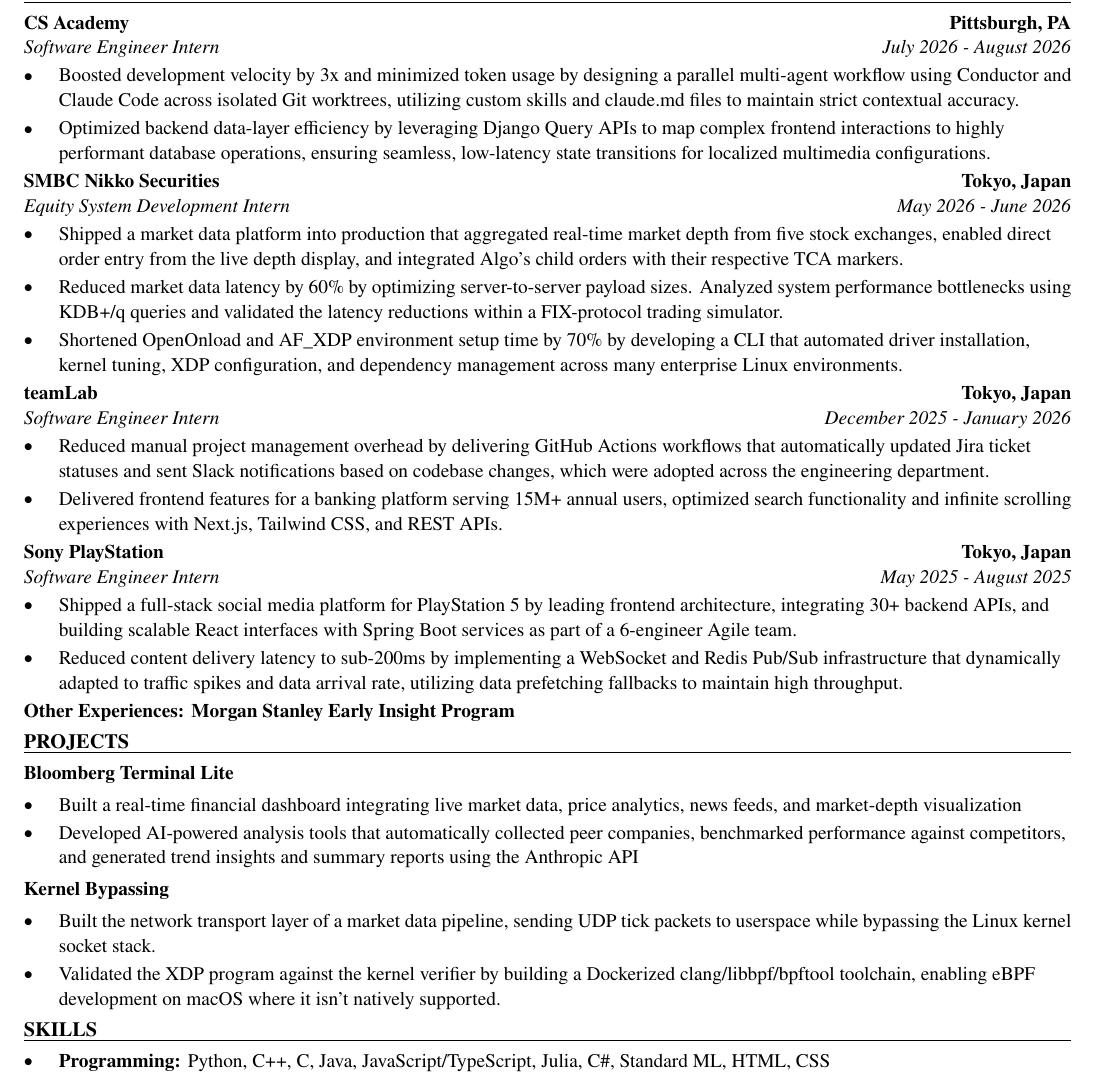
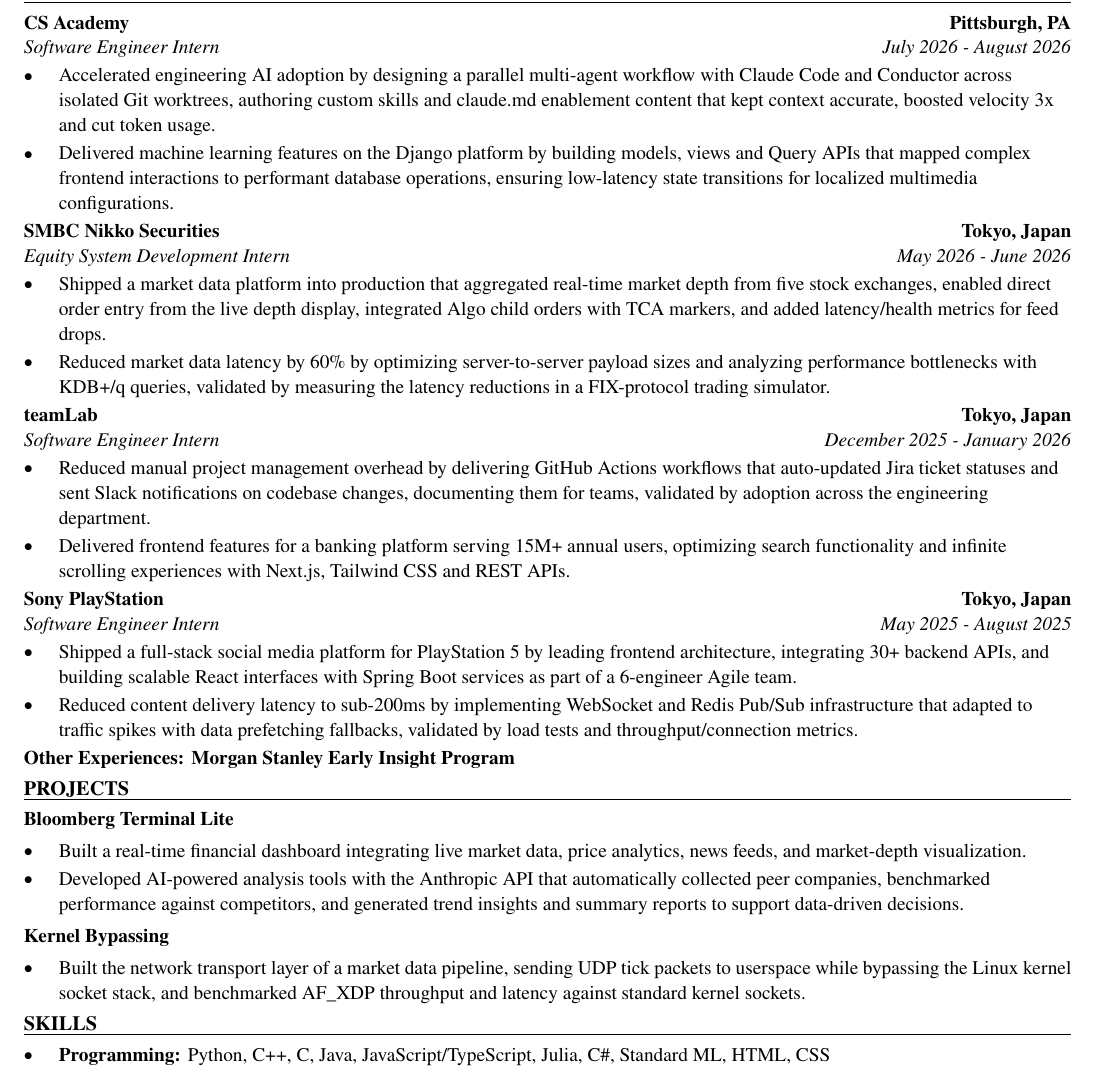
Before and after one commit to xinyichan04/resume, a LaTeX CV (resume.tex): part of the page, cut so that both start at the same text. Compiled offline with pdfLaTeX.

Commit message:
Tailor for Constellation Brands, Inc.: Intern, AI Innovation (ATS score 0.0 -> 0.0)

```diff
--- a/resume.tex
+++ b/resume.tex
@@ -52,41 +52,39 @@
 \section*{WORK EXPERIENCE}
 \entry{CS Academy}{Pittsburgh, PA}{Software Engineer Intern}{July 2026 - August 2026}
 \begin{itemize}
-  \item Boosted development velocity by 3x and minimized token usage by designing a parallel multi-agent workflow using Conductor and Claude Code across isolated Git worktrees, utilizing custom skills and claude.md files to maintain strict contextual accuracy.
-  \item Optimized backend data-layer efficiency by leveraging Django Query APIs to map complex frontend interactions to highly performant database operations, ensuring seamless, low-latency state transitions for localized multimedia configurations.
+  \item Accelerated engineering AI adoption by designing a parallel multi-agent workflow with Claude Code and Conductor across isolated Git worktrees, authoring custom skills and claude.md enablement content that kept context accurate, boosted velocity 3x and cut token usage.
+  \item Delivered machine learning features on the Django platform by building models, views and Query APIs that mapped complex frontend interactions to performant database operations, ensuring low-latency state transitions for localized multimedia configurations.
 \end{itemize}
 
 \entry{SMBC Nikko Securities}{Tokyo, Japan}{Equity System Development Intern}{May 2026 - June 2026}
 \begin{itemize}
-  \item Shipped a market data platform into production that aggregated real-time market depth from five stock exchanges, enabled direct order entry from the live depth display, and integrated Algo's child orders with their respective TCA markers.
-  \item Reduced market data latency by 60\% by optimizing server-to-server payload sizes. Analyzed system performance bottlenecks using KDB+/q queries and validated the latency reductions within a FIX-protocol trading simulator.
-  \item Shortened OpenOnload and AF\_XDP environment setup time by 70\% by developing a CLI that automated driver installation, kernel tuning, XDP configuration, and dependency management across many enterprise Linux environments.
+  \item Shipped a market data platform into production that aggregated real-time market depth from five stock exchanges, enabled direct order entry from the live depth display, integrated Algo child orders with TCA markers, and added latency/health metrics for feed drops.
+  \item Reduced market data latency by 60\% by optimizing server-to-server payload sizes and analyzing performance bottlenecks with KDB+/q queries, validated by measuring the latency reductions in a FIX-protocol trading simulator.
 \end{itemize}
 
 \entry{teamLab}{Tokyo, Japan}{Software Engineer Intern}{December 2025 - January 2026}
 \begin{itemize}
-  \item Reduced manual project management overhead by delivering GitHub Actions workflows that automatically updated Jira ticket statuses and sent Slack notifications based on codebase changes, which were adopted across the engineering department.
-  \item Delivered frontend features for a banking platform serving 15M+ annual users, optimized search functionality and infinite scrolling experiences with Next.js, Tailwind CSS, and REST APIs.
+  \item Reduced manual project management overhead by delivering GitHub Actions workflows that auto-updated Jira ticket statuses and sent Slack notifications on codebase changes, documenting them for teams, validated by adoption across the engineering department.
+  \item Delivered frontend features for a banking platform serving 15M+ annual users, optimizing search functionality and infinite scrolling experiences with Next.js, Tailwind CSS and REST APIs.
 \end{itemize}
 
 \entry{Sony PlayStation}{Tokyo, Japan}{Software Engineer Intern}{May 2025 - August 2025}
 \begin{itemize}
   \item Shipped a full-stack social media platform for PlayStation 5 by leading frontend architecture, integrating 30+ backend APIs, and building scalable React interfaces with Spring Boot services as part of a 6-engineer Agile team.
-  \item Reduced content delivery latency to sub-200ms by implementing a WebSocket and Redis Pub/Sub infrastructure that dynamically adapted to traffic spikes and data arrival rate, utilizing data prefetching fallbacks to maintain high throughput.
+  \item Reduced content delivery latency to sub-200ms by implementing WebSocket and Redis Pub/Sub infrastructure that adapted to traffic spikes with data prefetching fallbacks, validated by load tests and throughput/connection metrics.
 \end{itemize}
 \textbf{Other Experiences: Morgan Stanley Early Insight Program}
 
 \section*{PROJECTS}
 \textbf{Bloomberg Terminal Lite}\par\vspace{2pt}
 \begin{itemize}
-  \item Built a real-time financial dashboard integrating live market data, price analytics, news feeds, and market-depth visualization
-  \item Developed AI-powered analysis tools that automatically collected peer companies, benchmarked performance against competitors, and generated trend insights and summary reports using the Anthropic API
+  \item Built a real-time financial dashboard integrating live market data, price analytics, news feeds, and market-depth visualization.
+  \item Developed AI-powered analysis tools with the Anthropic API that automatically collected peer companies, benchmarked performance against competitors, and generated trend insights and summary reports to support data-driven decisions.
 \end{itemize}
 \vspace{2pt}
 \textbf{Kernel Bypassing}\par\vspace{2pt}
 \begin{itemize}
-  \item Built the network transport layer of a market data pipeline, sending UDP tick packets to userspace while bypassing the Linux kernel socket stack.
-  \item Validated the XDP program against the kernel verifier by building a Dockerized clang/libbpf/bpftool toolchain, enabling eBPF development on macOS where it isn't natively supported.
+  \item Built the network transport layer of a market data pipeline, sending UDP tick packets to userspace while bypassing the Linux kernel socket stack, and benchmarked AF\_XDP throughput and latency against standard kernel sockets.
 \end{itemize}
 
 \input{skills.tex}
```
